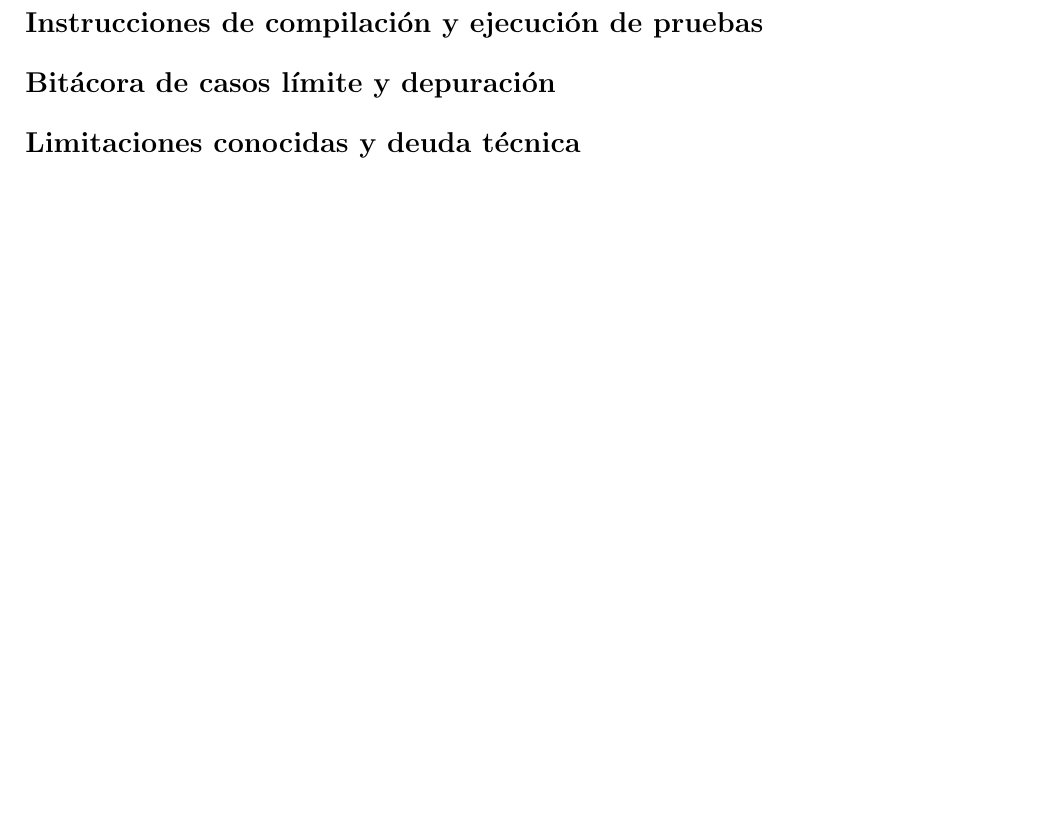
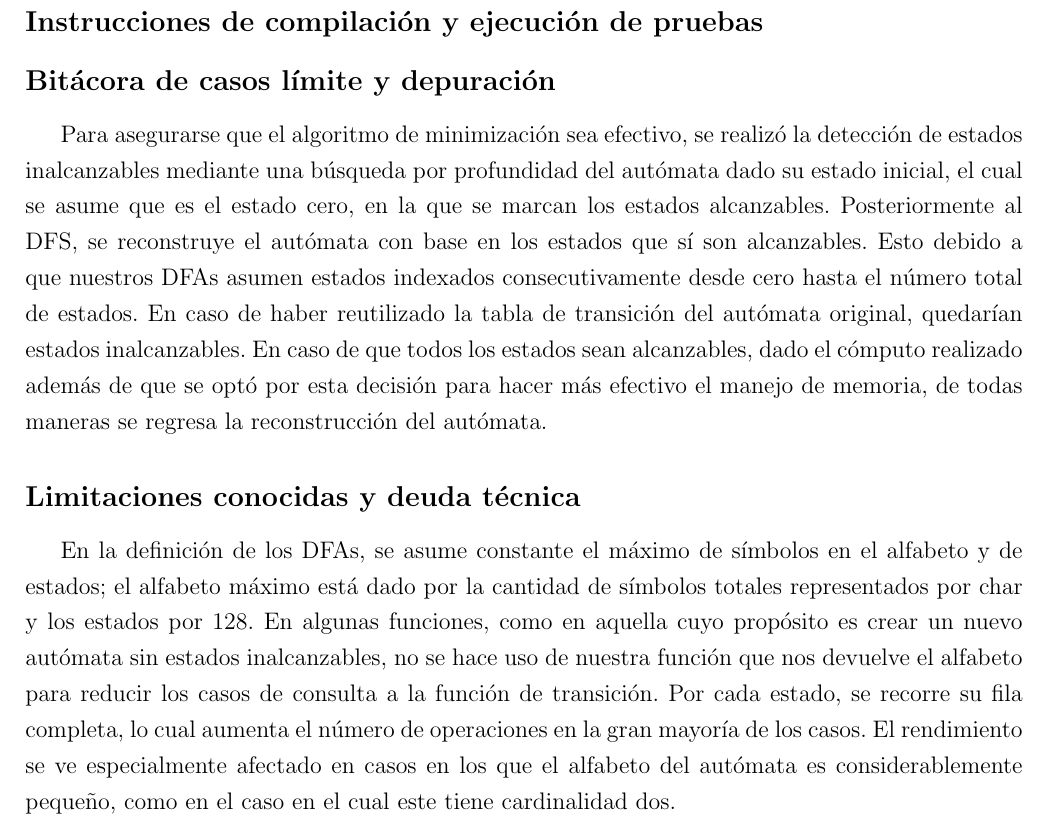
Before and after one commit to KevinJGard/Compiladores, a LaTeX document (tex/Practica3.tex): part of page 1 of 2, cut so that both start at the same text, the shorter picture padded with empty space. Compiled offline with pdfLaTeX.

Commit message:
feat: Added some lines at the limit case and limitations sections

```diff
--- a/tex/Practica3.tex
+++ b/tex/Practica3.tex
@@ -76,8 +76,11 @@
 \subsection*{Instrucciones de compilación y ejecución de pruebas}
 
 \subsection*{Bitácora de casos límite y depuración}
+Para asegurarse que el algoritmo de minimización sea efectivo, se realizó la detección de estados inalcanzables mediante una búsqueda por profundidad del autómata dado su estado inicial, el cual se asume que es el estado cero, en la que se marcan los estados alcanzables. Posteriormente al DFS, se reconstruye el autómata con base en los estados que sí son alcanzables. Esto debido a que nuestros DFAs asumen estados indexados consecutivamente desde cero hasta el número total de estados. En caso de haber reutilizado la tabla de transición del autómata original, quedarían estados inalcanzables.
+En caso de que todos los estados sean alcanzables, dado el cómputo realizado además de que se optó por esta decisión para hacer más efectivo el manejo de memoria, de todas maneras se regresa la reconstrucción del autómata.
 
 \subsection*{Limitaciones conocidas y deuda técnica}
+En la definición de los DFAs, se asume constante el máximo de símbolos en el alfabeto y de estados; el alfabeto máximo está dado por la cantidad de símbolos totales representados por char y los estados por 128. En algunas funciones, como en aquella cuyo propósito es crear un nuevo autómata sin estados inalcanzables, no se hace uso de nuestra función que nos devuelve el alfabeto para reducir los casos de consulta a la función de transición. Por cada estado, se recorre su fila completa, lo cual aumenta el número de operaciones en la gran mayoría de los casos. El rendimiento se ve especialmente afectado en casos en los que el alfabeto del autómata es considerablemente pequeño, como en el caso en el cual este tiene cardinalidad dos.
 
 \newpage
 \subsection*{Validación de Trabajo Presencial / Reposición Teórica}
```
